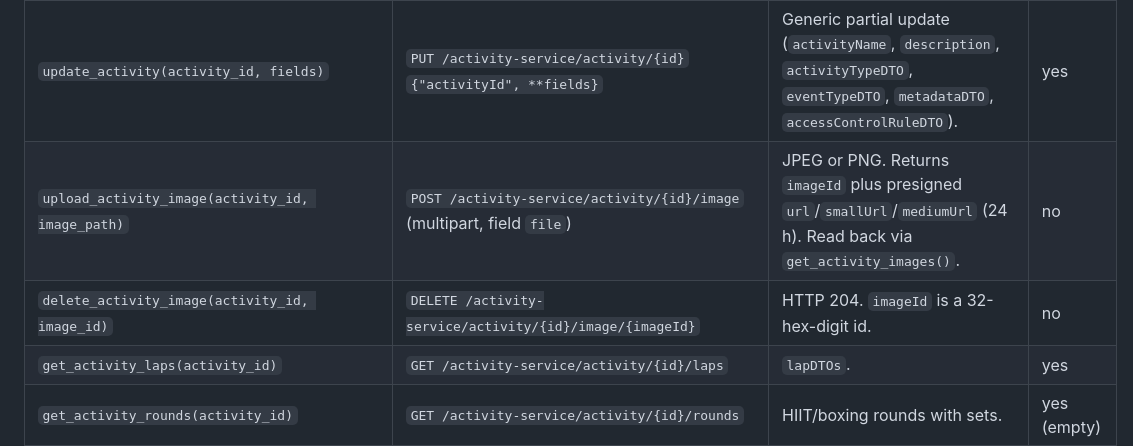
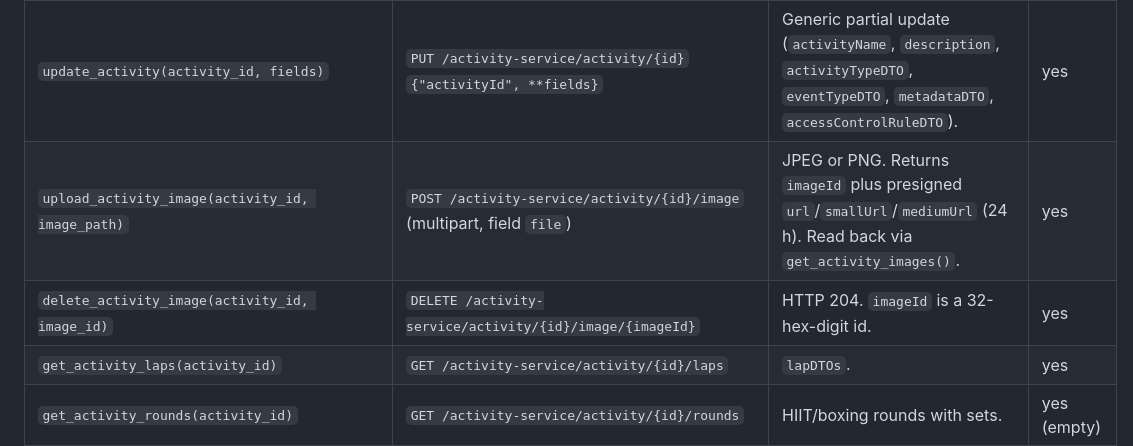
Before and after one commit to cyberjunky/python-garminconnect, a Markdown page: docs/API_ENDPOINTS.md, the part around the change. GitHub-like rendering.

Commit message:
docs: mark the activity image endpoints as verified live

```diff
--- a/docs/API_ENDPOINTS.md
+++ b/docs/API_ENDPOINTS.md
@@ -199,8 +199,8 @@ feature get a 404.
 | `get_favorite_activities(limit=5)` | `GET /activitylist-service/activities/favorite/{displayName}?limit` | | yes (empty) |
 | `set_activity_favorite(activity_id, favorite=True)` | `PUT /activity-service/activity/{id}` `{"activityId", "metadataDTO": {"favorite"}}` | Same partial update as `set_activity_name`. Read back via `metadataDTO.favorite` and `get_favorite_activities()`. | yes |
 | `update_activity(activity_id, fields)` | `PUT /activity-service/activity/{id}` `{"activityId", **fields}` | Generic partial update (`activityName`, `description`, `activityTypeDTO`, `eventTypeDTO`, `metadataDTO`, `accessControlRuleDTO`). | yes |
-| `upload_activity_image(activity_id, image_path)` | `POST /activity-service/activity/{id}/image` (multipart, field `file`) | JPEG or PNG. Returns `imageId` plus presigned `url`/`smallUrl`/`mediumUrl` (24 h). Read back via `get_activity_images()`. | no |
-| `delete_activity_image(activity_id, image_id)` | `DELETE /activity-service/activity/{id}/image/{imageId}` | HTTP 204. `imageId` is a 32-hex-digit id. | no |
+| `upload_activity_image(activity_id, image_path)` | `POST /activity-service/activity/{id}/image` (multipart, field `file`) | JPEG or PNG. Returns `imageId` plus presigned `url`/`smallUrl`/`mediumUrl` (24 h). Read back via `get_activity_images()`. | yes |
+| `delete_activity_image(activity_id, image_id)` | `DELETE /activity-service/activity/{id}/image/{imageId}` | HTTP 204. `imageId` is a 32-hex-digit id. | yes |
 | `get_activity_laps(activity_id)` | `GET /activity-service/activity/{id}/laps` | `lapDTOs`. | yes |
 | `get_activity_rounds(activity_id)` | `GET /activity-service/activity/{id}/rounds` | HIIT/boxing rounds with sets. | yes (empty) |
 | `get_activity_step_details(activity_id)` | `GET /activity-service/activity/{id}/stepdetails` | Structured-workout steps. | yes (empty) |
```
